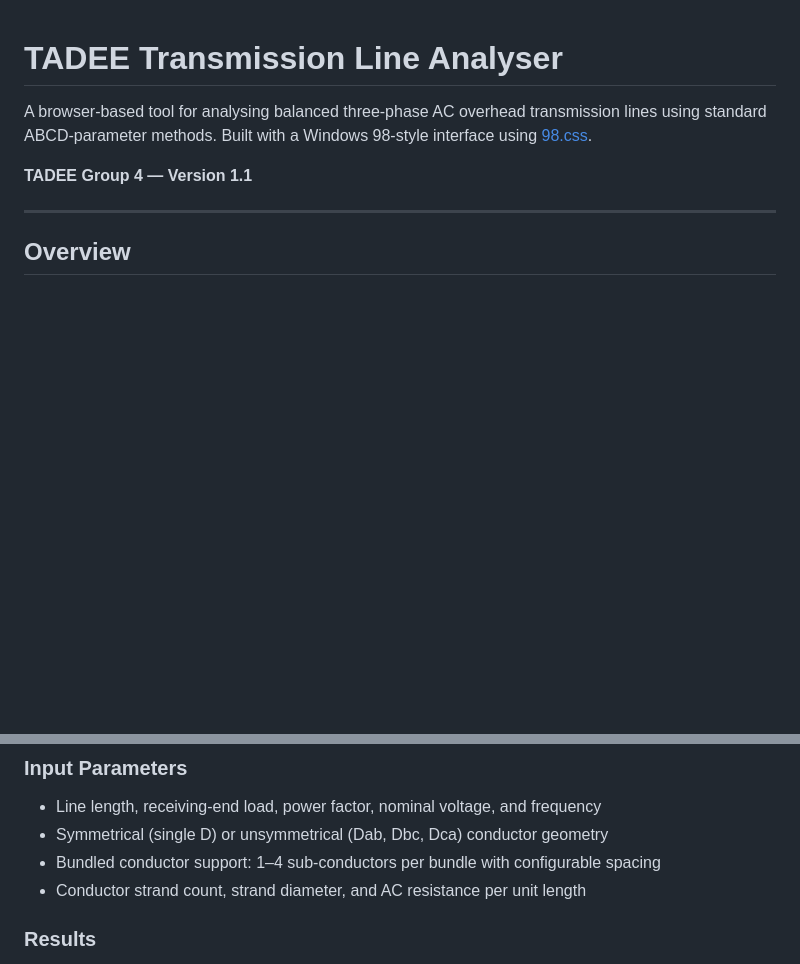
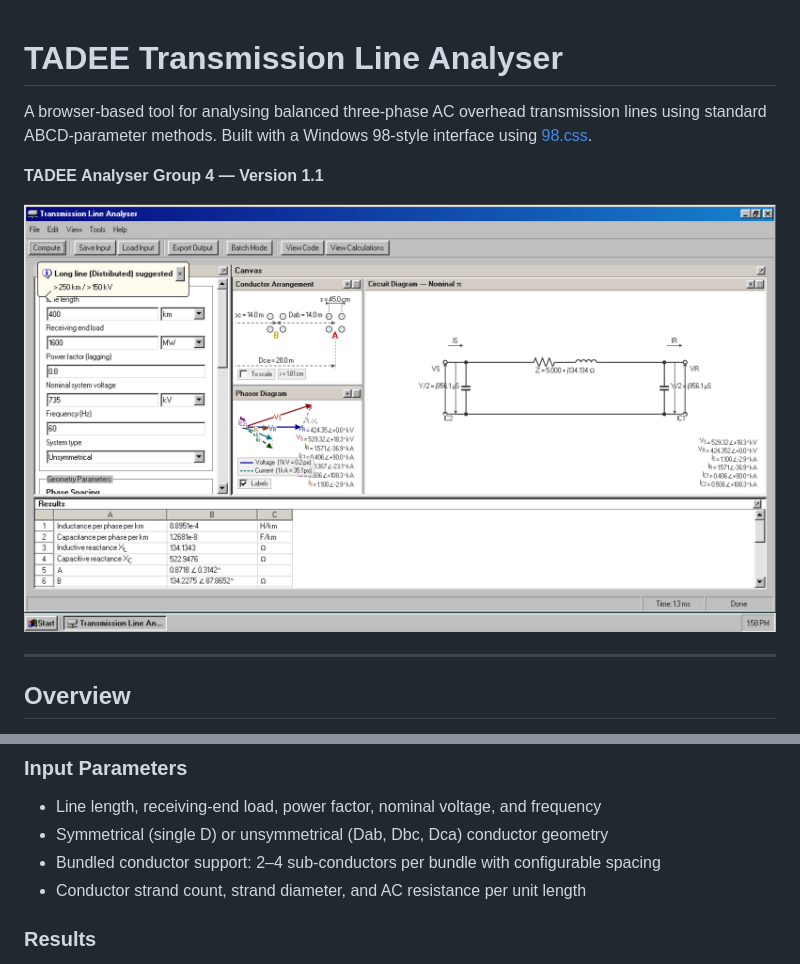
Before and after one commit to ilamparithi-in/tadee-analyser-web, a Markdown page: README.md, 2 parts joined by grey strips. Rendered like a GitHub page; pictures changed too: media/readme-preview.png (added); blank space fills up the shorter version.

Commit message:
Fix the legalese, make the zoom tip prominent, update readme

```diff
--- a/README.md
+++ b/README.md
@@ -2,7 +2,9 @@
 
 A browser-based tool for analysing balanced three-phase AC overhead transmission lines using standard ABCD-parameter methods. Built with a Windows 98-style interface using [98.css](https://github.com/jdan/98.css).
 
-**TADEE Group 4 — Version 1.1**
+**TADEE Analyser Group 4 — Version 1.1**
+
+![Screenshot of the TADEE Analyser window](media/readme-preview.png)
 
 ---
 
@@ -23,7 +25,7 @@ The TADEE Analyser models single-circuit bundled-conductor overhead transmission
 ### Input Parameters
 - Line length, receiving-end load, power factor, nominal voltage, and frequency
 - Symmetrical (single D) or unsymmetrical (Dab, Dbc, Dca) conductor geometry
-- Bundled conductor support: 1–4 sub-conductors per bundle with configurable spacing
+- Bundled conductor support: 2–4 sub-conductors per bundle with configurable spacing
 - Conductor strand count, strand diameter, and AC resistance per unit length
 
 ### Results
```
Also changed, not shown: 3 other files.
